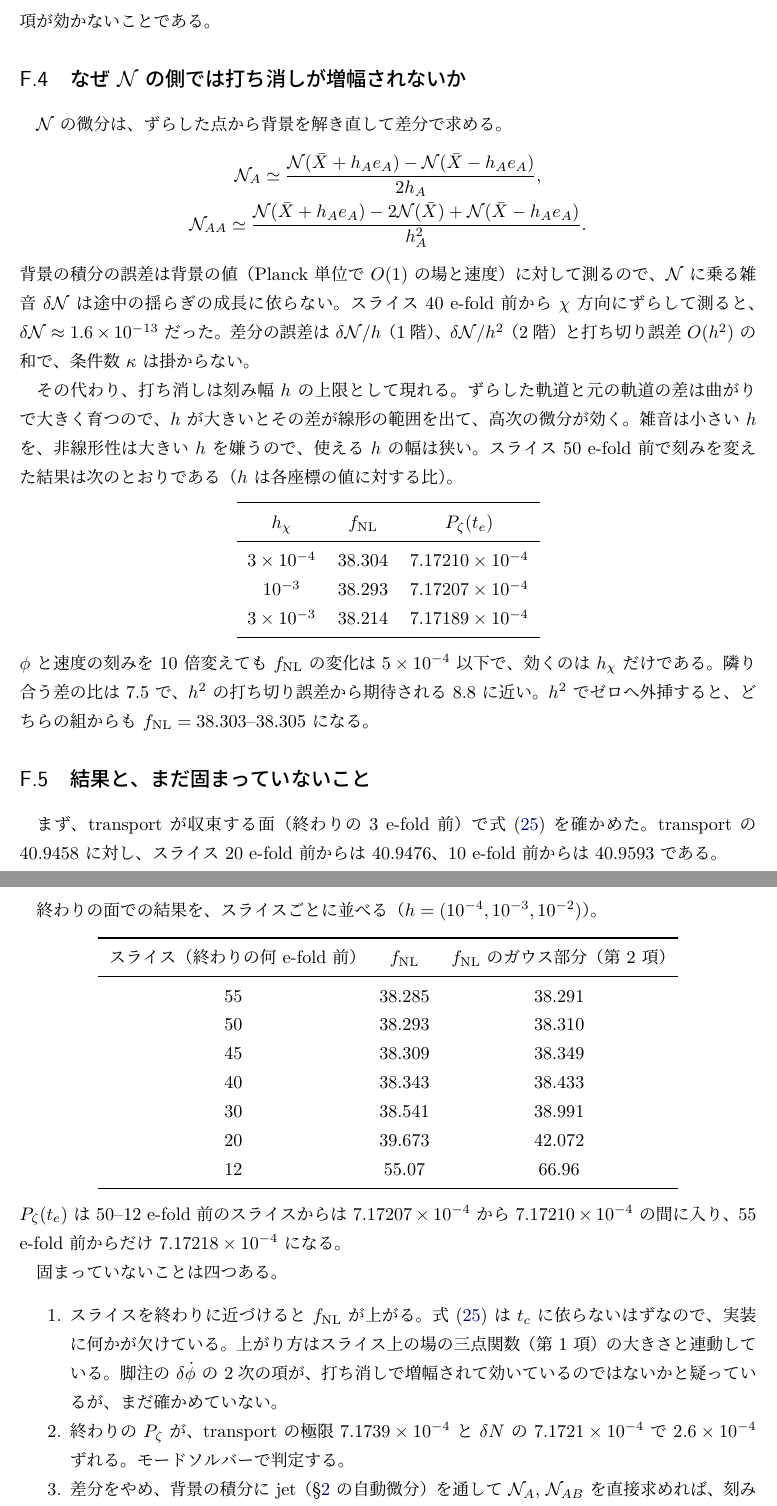
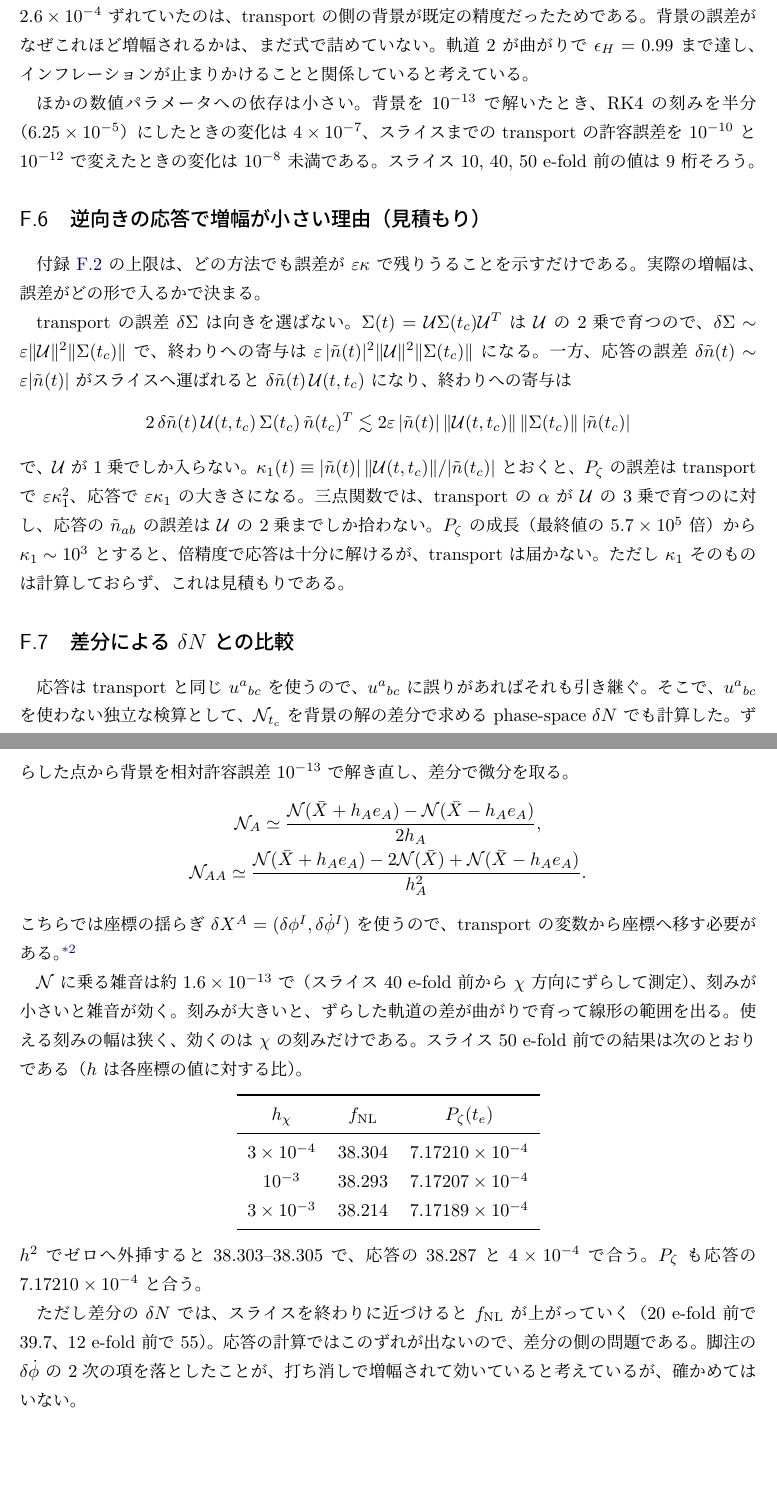
Before and after one commit to inuverse44/phys-type, a LaTeX document (notes/overview/phys-type-overview.tex): two parts of pages 39 and 40 of 44 before the commit and two parts of pages 40 and 41 of 45 after it, joined at a grey line, cut so that both start at the same text, the shorter picture padded with empty space. The pictures show the PDF file notes/overview/phys-type-overview.pdf that the author committed with the source.

Commit message:
Rewrite the KMS f_NL part of the note with the adjoint response
The transport section and appendix F now give the split at a slice with
the response integrated backwards, the dependence on the background
tolerance, the results for all three trajectories, and the
finite-difference delta N as an independent check. The figure marks
38.287.

Co-Authored-By: Claude Opus 5.5 <noreply@anthropic.com>

```diff
--- a/notes/overview/phys-type-overview.tex
+++ b/notes/overview/phys-type-overview.tex
@@ -1198,3 +1198,4 @@ $10^{-13}$ の値は、途中で積分を止めるスライスの取り方を変
 ある e-fold で計算法を切り替える近似のように見えるが、そうではない。
-地平線の外では、終わりの $\zeta$ はスライス $t_c$ での位相空間の揺らぎの関数として厳密に書ける。
-その関数を背景の解から作るのが $\delta N$ で、$t_c$ での揺らぎの統計を作るのが transport である。
+地平線の外では、終わりの $\zeta$ はスライス $t_c$ での位相空間の揺らぎ $X$ の関数として厳密に書ける。
+\[
+\zeta_e=\tilde n_a(t_c)\,X^a(t_c)+\tfrac12\tilde n_{ab}(t_c)\,X^a(t_c)X^b(t_c) .
@@ -1201,4 +1206,3 @@ $10^{-13}$ の値は、途中で積分を止めるスライスの取り方を変
 結果が $t_c$ に依らないことは式の上で保証されているので、$t_c$ を動かしたときの変化は検算になる。
-$\delta N$ の側では背景の解だけを積分するので、誤差は背景の値に対する相対誤差で決まり、途中の揺らぎの大きさで増幅されない。
 式と数値は付録~\ref{app:conditioning} にまとめた。
 
@@ -1210 +1208,0 @@ $\fnl$ は、スライス上の場の三点関数が無視できる 55--45 e-fol
-終わりの $P_\zeta$ も transport の極限と $2.6\times10^{-4}$ ずれている。
@@ -1212,0 +1216,5 @@ $\fnl$ は、スライス上の場の三点関数が無視できる 55--45 e-fol
+\begin{center}
+\begin{tabular}{ccc}
+\toprule
+軌道 & $\fnl$（スライスでつなぐ） & transport を最後まで解いた値 \\
+\midrule
@@ -1212,0 +1224,3 @@ $\fnl$ は、スライス上の場の三点関数が無視できる 55--45 e-fol
+\bottomrule
+\end{tabular}
+\end{center}
@@ -1212,0 +1230 @@ $\fnl$ は、スライス上の場の三点関数が無視できる 55--45 e-fol
+独立な検算として、応答を背景の解の差分で求める phase-space $\delta N$ でも計算し、38.303--38.305 を得た。
@@ -1557,8 +1580,8 @@ B_\zeta=\frac{(2\pi)^4\mathcal P_\zeta^2}{\prod_ik_i^3}\Big[\frac\eta8\sum_ik_i^
 %----------------------------------------------------------------------
 
 本文 \S\ref{sec:kms-transport} の内容を式で述べる。
-数値はすべて \href{\repourl/blob/df99e07/crates/phys-type-models/examples/kms_transport_probe.rs}{\texttt{kms\_transport\_probe}}（コミット \code{df99e07}）で得たもので、記録は \href{\repourl/issues/67}{issue \#67} にある。
-対象は KMS の軌道 2、pivot の等辺三角形、終わりの面は一様な $H$ の面（$\epsilon_H=1$ の 0.01 e-fold 前）である。
+数値はすべて \href{\repourl/blob/f53b557/crates/phys-type-models/examples/kms_transport_probe.rs}{\texttt{kms\_transport\_probe}}（コミット \code{f53b557}）で得たもので、記録は \href{\repourl/issues/67}{issue \#67} にある。
+対象は特に断らない限り KMS の軌道 2、pivot の等辺三角形で、終わりの面は一様な $H$ の面（$\epsilon_H=1$ の 0.01 e-fold 前）である。
 
 \subsection{終わりの \texorpdfstring{$\zeta$}{ζ} への応答}
 
@@ -1633,3 +1657,4 @@ B_\zeta(t_e)&=\mathcal N_A\mathcal N_B\mathcal N_C\,\alpha^{ABC}(t_c)
 +\sum_{r<s}\mathcal N_{AB}\,\big[\mathcal N_C\Sigma^{CA}(k_r)\big]\big[\mathcal N_D\Sigma^{DB}(k_s)\big]
 \label{eq:split}
 \end{align}
+で、$\Sigma(t_c)$ と $\alpha(t_c)$ は transport で $t_c$ まで進めたものである。
@@ -1656,8 +1677,3 @@ $t_c$ を終わりまで遅らせた極限では、$\mathcal N$ の微分は \S\
 $t_c$ は調整する量ではなく、動かして結果が変わらないことを確かめる検算の量である。
 
 $t_c$ に課す条件は三つある。
-地平線の外にあること（50 e-fold 前で $k/aH\approx e^{-10}$）、transport がそこまで収束していること（4 e-fold 前まで 6 桁一致）、スライス上の $\alpha$ が小さく、脚注の 2次の項が効かないことである。
-
-\subsection{なぜ \texorpdfstring{$\mathcal N$}{N} の側では打ち消しが増幅されないか}
-
-$\mathcal N$ の微分は、ずらした点から背景を解き直して差分で求める。
@@ -1663,0 +1688,4 @@ $\mathcal N$ の微分は、ずらした点から背景を解き直して差分
+\begin{equation}
+\DN X^a=u^a{}_bX^b+\tfrac12u^a{}_{bc}X^bX^c
+\end{equation}
+で運ばれる。
@@ -1663,0 +1695,10 @@ $\mathcal N$ の微分は、ずらした点から背景を解き直して差分
+\begin{equation}
+\zeta_e=\tilde n_a(t)\,X^a(t)+\tfrac12\tilde n_{ab}(t)\,X^a(t)X^b(t)
+\end{equation}
+と書くと、左辺は $t$ に依らない。
+右辺を $N$ で微分し、$X$ の 1次と 2次の係数をそれぞれゼロとおくと、
+\begin{equation}
+\DN\tilde n_a=-\tilde n_b\,u^b{}_a,\qquad
+\DN\tilde n_{ab}=-\tilde n_c\,u^c{}_{ab}-\tilde n_{cb}\,u^c{}_a-\tilde n_{ac}\,u^c{}_b
+\label{eq:adjoint}
+\end{equation}
@@ -1663,0 +1720,5 @@ $\mathcal N$ の微分は、ずらした点から背景を解き直して差分
+\begin{center}
+\begin{tabular}{ccc}
+\toprule
+背景の相対許容誤差 & $\fnl$ & $P_\zeta(t_e)$ \\
+\midrule
@@ -1664,12 +1730,40 @@ $\mathcal N$ の微分は、ずらした点から背景を解き直して差分
+\bottomrule
+\end{tabular}
+\end{center}
+変化は許容誤差にほぼ比例し、$10^{-13}$ と $10^{-14}$ の値からゼロへ外挿すると 38.2866 になる。
+本文の 38.287 はこの値で、不確かさは $10^{-5}$ 程度である。
+以前に transport と差分の $\delta N$ で $P_\zeta$ が $2.6\times10^{-4}$ ずれていたのは、transport の側の背景が既定の精度だったためである。
+背景の誤差がなぜこれほど増幅されるかは、まだ式で詰めていない。
+軌道 2 が曲がりで $\epsilon_H=0.99$ まで達し、インフレーションが止まりかけることと関係していると考えている。
+
+ほかの数値パラメータへの依存は小さい。
+背景を $10^{-13}$ で解いたとき、RK4 の刻みを半分（$6.25\times10^{-5}$）にしたときの変化は $4\times10^{-7}$、スライスまでの transport の許容誤差を $10^{-10}$ と $10^{-12}$ で変えたときの変化は $10^{-8}$ 未満である。
+スライス 10, 40, 50 e-fold 前の値は 9 桁そろう。
+
+\subsection{逆向きの応答で増幅が小さい理由（見積もり）}
+
+付録~\ref{app:condition-number} の上限は、どの方法でも誤差が $\varepsilon\kappa$ で残りうることを示すだけである。
+実際の増幅は、誤差がどの形で入るかで決まる。
+
+transport の誤差 $\delta\Sigma$ は向きを選ばない。
+$\Sigma(t)=\mathcal U\Sigma(t_c)\mathcal U^T$ は $\mathcal U$ の 2乗で育つので、$\delta\Sigma\sim\varepsilon\|\mathcal U\|^2\|\Sigma(t_c)\|$ で、終わりへの寄与は $\varepsilon\,|\tilde n(t)|^2\|\mathcal U\|^2\|\Sigma(t_c)\|$ になる。
+一方、応答の誤差 $\delta\tilde n(t)\sim\varepsilon|\tilde n(t)|$ がスライスへ運ばれると $\delta\tilde n(t)\,\mathcal U(t,t_c)$ になり、終わりへの寄与は
+\[
+2\,\delta\tilde n(t)\,\mathcal U(t,t_c)\,\Sigma(t_c)\,\tilde n(t_c)^T\lesssim2\varepsilon\,|\tilde n(t)|\,\|\mathcal U(t,t_c)\|\,\|\Sigma(t_c)\|\,|\tilde n(t_c)|
+\]
+で、$\mathcal U$ が 1乗でしか入らない。
+$\kappa_1(t)\equiv|\tilde n(t)|\,\|\mathcal U(t,t_c)\|/|\tilde n(t_c)|$ とおくと、$P_\zeta$ の誤差は transport で $\varepsilon\kappa_1^2$、応答で $\varepsilon\kappa_1$ の大きさになる。
+三点関数では、transport の $\alpha$ が $\mathcal U$ の 3乗で育つのに対し、応答の $\tilde n_{ab}$ の誤差は $\mathcal U$ の 2乗までしか拾わない。
+$P_\zeta$ の成長（最終値の $5.7\times10^5$ 倍）から $\kappa_1\sim10^3$ とすると、倍精度で応答は十分に解けるが、transport は届かない。
+ただし $\kappa_1$ そのものは計算しておらず、これは見積もりである。
+
+\subsection{差分による \texorpdfstring{$\delta N$}{δN} との比較}
+
+応答は transport と同じ $u^a{}_{bc}$ を使うので、$u^a{}_{bc}$ に誤りがあればそれも引き継ぐ。
+そこで、$u^a{}_{bc}$ を使わない独立な検算として、$\mathcal N_{t_c}$ を背景の解の差分で求める phase-space $\delta N$ でも計算した。
+ずらした点から背景を相対許容誤差 $10^{-13}$ で解き直し、差分で微分を取る。
 \begin{gather*}
 \mathcal N_A\simeq\frac{\mathcal N(\bar X+h_A e_A)-\mathcal N(\bar X-h_A e_A)}{2h_A},\\
 \mathcal N_{AA}\simeq\frac{\mathcal N(\bar X+h_A e_A)-2\mathcal N(\bar X)+\mathcal N(\bar X-h_A e_A)}{h_A^2} .
 \end{gather*}
-背景の積分の誤差は背景の値（Planck 単位で $O(1)$ の場と速度）に対して測るので、$\mathcal N$ に乗る雑音 $\delta\mathcal N$ は途中の揺らぎの成長に依らない。
-スライス 40 e-fold 前から $\chi$ 方向にずらして測ると、$\delta\mathcal N\approx1.6\times10^{-13}$ だった。
-差分の誤差は $\delta\mathcal N/h$（1階）、$\delta\mathcal N/h^2$（2階）と打ち切り誤差 $O(h^2)$ の和で、条件数 $\kappa$ は掛からない。
-
-その代わり、打ち消しは刻み幅 $h$ の上限として現れる。
-ずらした軌道と元の軌道の差は曲がりで大きく育つので、$h$ が大きいとその差が線形の範囲を出て、高次の微分が効く。
-雑音は小さい $h$ を、非線形性は大きい $h$ を嫌うので、使える $h$ の幅は狭い。
-スライス 50 e-fold 前で刻みを変えた結果は次のとおりである（$h$ は各座標の値に対する比）。
+こちらでは座標の揺らぎ $\delta X^A=(\delta\phi^I,\delta\dot\phi^I)$ を使うので、transport の変数から座標へ移す必要がある。\footnote{%
@@ -1676,3 +1774,7 @@ $\mathcal N$ の微分は、ずらした点から背景を解き直して差分
+$\mathcal N$ に乗る雑音は約 $1.6\times10^{-13}$ で（スライス 40 e-fold 前から $\chi$ 方向にずらして測定）、刻みが小さいと雑音が効く。
+刻みが大きいと、ずらした軌道の差が曲がりで育って線形の範囲を出る。
+使える刻みの幅は狭く、効くのは $\chi$ の刻みだけである。
+スライス 50 e-fold 前での結果は次のとおりである（$h$ は各座標の値に対する比）。
 \begin{center}
 \begin{tabular}{ccc}
 \toprule
@@ -1684,39 +1786,13 @@ $3\times10^{-3}$ & 38.214 & $7.17189\times10^{-4}$ \\
 \bottomrule
 \end{tabular}
 \end{center}
-$\phi$ と速度の刻みを 10 倍変えても $\fnl$ の変化は $5\times10^{-4}$ 以下で、効くのは $h_\chi$ だけである。
-隣り合う差の比は 7.5 で、$h^2$ の打ち切り誤差から期待される 8.8 に近い。
-$h^2$ でゼロへ外挿すると、どちらの組からも $\fnl=38.303$--$38.305$ になる。
-
-\subsection{結果と、まだ固まっていないこと}
-
-まず、transport が収束する面（終わりの 3 e-fold 前）で式~\eqref{eq:split} を確かめた。
-transport の 40.9458 に対し、スライス 20 e-fold 前からは 40.9476、10 e-fold 前からは 40.9593 である。
-
-終わりの面での結果を、スライスごとに並べる（$h=(10^{-4},10^{-3},10^{-2})$）。
-\begin{center}
-\begin{tabular}{ccc}
-\toprule
-スライス（終わりの何 e-fold 前） & $\fnl$ & $\fnl$ のガウス部分（第 2 項） \\
-\midrule
-55 & 38.285 & 38.291 \\
-50 & 38.293 & 38.310 \\
-45 & 38.309 & 38.349 \\
-40 & 38.343 & 38.433 \\
-30 & 38.541 & 38.991 \\
-20 & 39.673 & 42.072 \\
-12 & 55.07 & 66.96 \\
-\bottomrule
-\end{tabular}
-\end{center}
-$P_\zeta(t_e)$ は 50--12 e-fold 前のスライスからは $7.17207\times10^{-4}$ から $7.17210\times10^{-4}$ の間に入り、55 e-fold 前からだけ $7.17218\times10^{-4}$ になる。
-
-固まっていないことは四つある。
+$h^2$ でゼロへ外挿すると 38.303--38.305 で、応答の 38.287 と $4\times10^{-4}$ で合う。
+$P_\zeta$ も応答の $7.17210\times10^{-4}$ と合う。
+
+ただし差分の $\delta N$ では、スライスを終わりに近づけると $\fnl$ が上がっていく（20 e-fold 前で 39.7、12 e-fold 前で 55）。
+応答の計算ではこのずれが出ないので、差分の側の問題である。
+脚注の $\delta\dot\phi$ の 2次の項を落としたことが、打ち消しで増幅されて効いていると考えているが、確かめてはいない。
+
+\subsection{残っていること}
+
 \begin{enumerate}
-\item スライスを終わりに近づけると $\fnl$ が上がる。
-式~\eqref{eq:split} は $t_c$ に依らないはずなので、実装に何かが欠けている。
-上がり方はスライス上の場の三点関数（第 1 項）の大きさと連動している。
-脚注の $\delta\dot\phi$ の 2次の項が、打ち消しで増幅されて効いているのではないかと疑っているが、まだ確かめていない。
-\item 終わりの $P_\zeta$ が、transport の極限 $7.1739\times10^{-4}$ と $\delta N$ の $7.1721\times10^{-4}$ で $2.6\times10^{-4}$ ずれる。
-モードソルバーで判定する。
-\item 差分をやめ、背景の積分に jet（\S\ref{sec:types} の自動微分）を通して $\mathcal N_A$, $\mathcal N_{AB}$ を直接求めれば、刻み幅の窓の問題はなくなる。
```
Also changed, not shown: notes/overview/kms_transport_precision.pdf, notes/overview/kms_transport_precision.png, notes/overview/phys-type-overview.pdf, notes/overview/phys-type-overview.tex (88 more changed lines), 1 other file.
